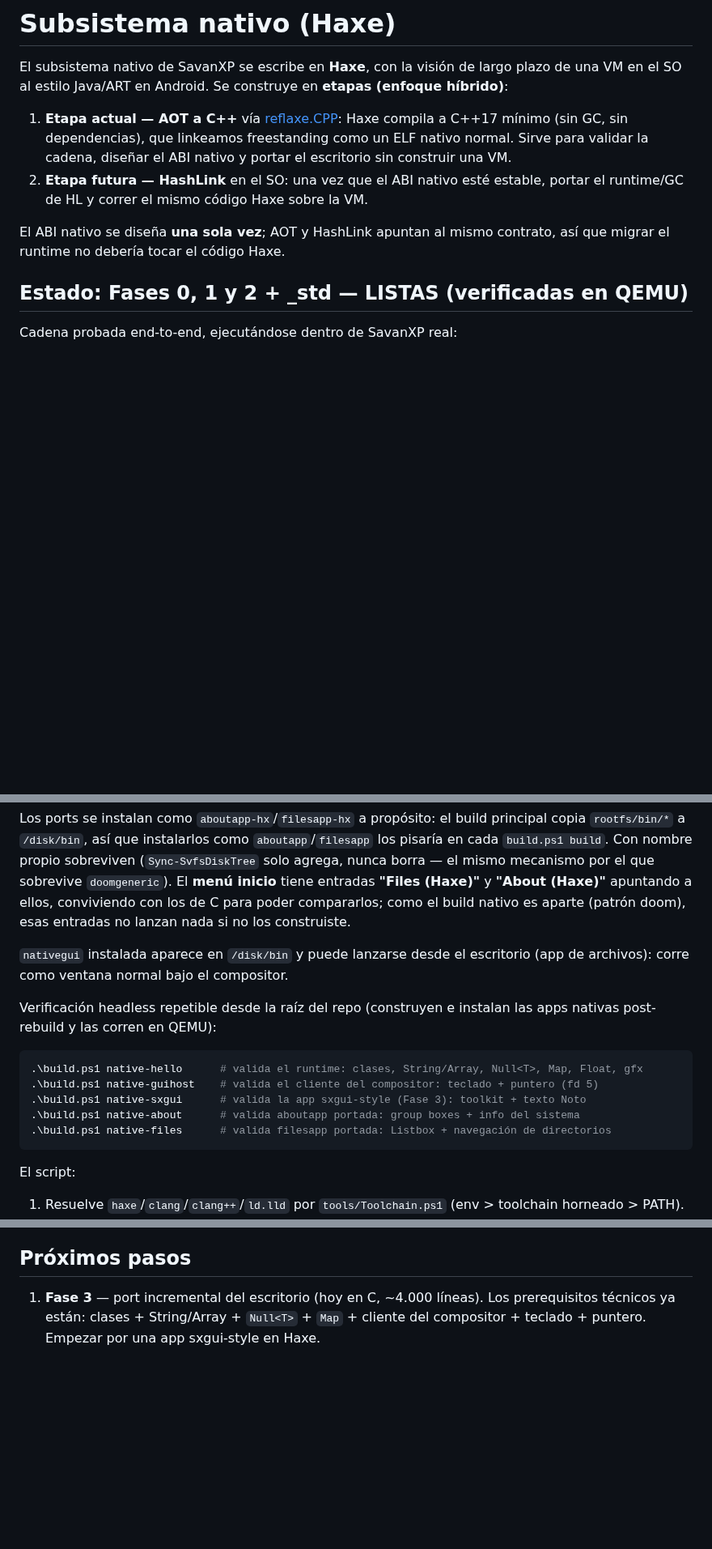
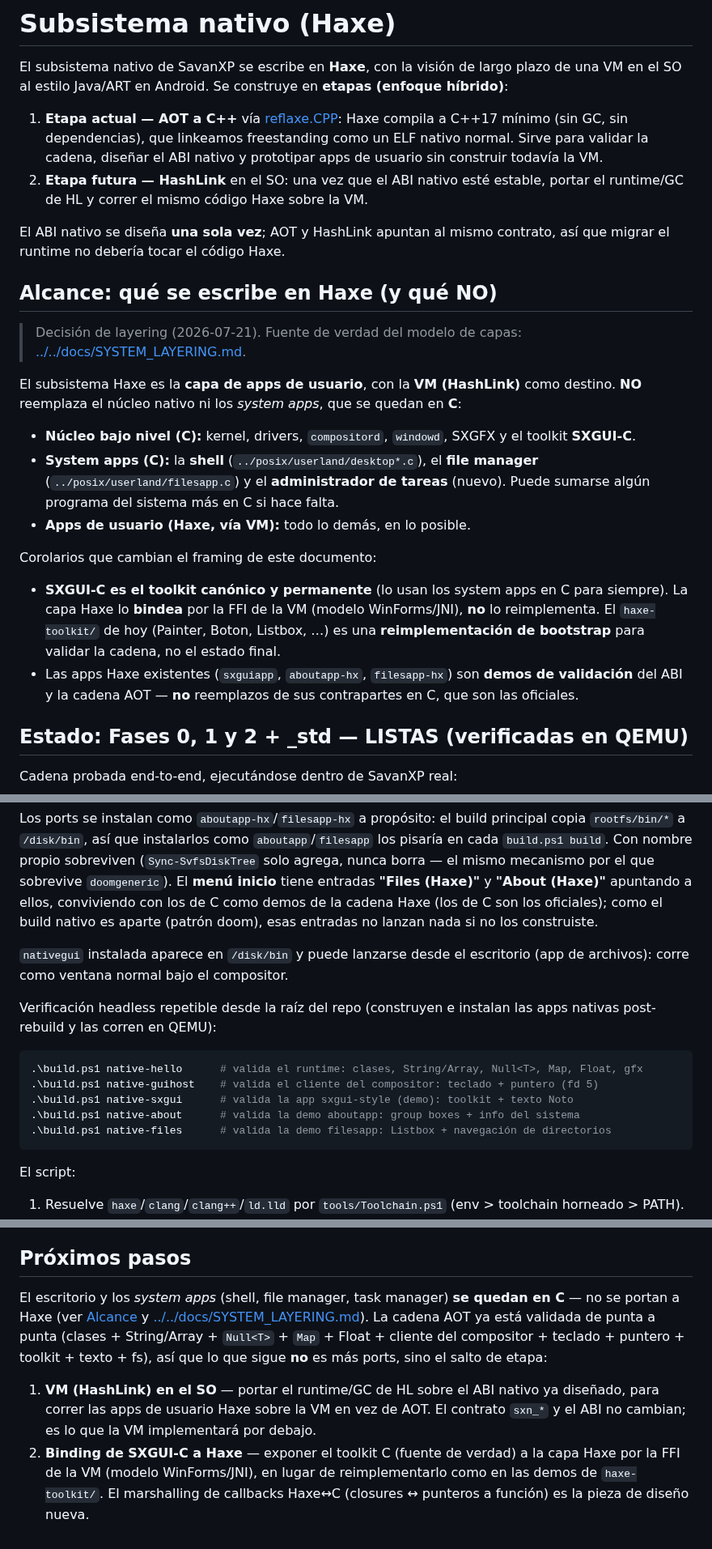
Before and after one commit to SavanDev/SavanXP, a Markdown page: subsystems/native/README.md, 3 parts joined by grey strips. Shown at 81% size. GitHub-like rendering; blank space fills up the shorter version.

````diff
--- a/subsystems/native/README.md
+++ b/subsystems/native/README.md
@@ -7,12 +7,40 @@ plazo de una VM en el SO al estilo Java/ART en Android. Se construye en
 1. **Etapa actual — AOT a C++** vía [reflaxe.CPP](https://github.com/SomeRanDev/reflaxe.CPP):
    Haxe compila a C++17 mínimo (sin GC, sin dependencias), que linkeamos
    freestanding como un ELF nativo normal. Sirve para validar la cadena,
-   diseñar el ABI nativo y portar el escritorio sin construir una VM.
+   diseñar el ABI nativo y prototipar apps de usuario sin construir todavía la
+   VM.
 2. **Etapa futura — HashLink** en el SO: una vez que el ABI nativo esté estable,
    portar el runtime/GC de HL y correr el mismo código Haxe sobre la VM.
 
 El ABI nativo se diseña **una sola vez**; AOT y HashLink apuntan al mismo
 contrato, así que migrar el runtime no debería tocar el código Haxe.
+
+## Alcance: qué se escribe en Haxe (y qué NO)
+
+> Decisión de layering (2026-07-21). Fuente de verdad del modelo de capas:
+> [../../docs/SYSTEM_LAYERING.md](../../docs/SYSTEM_LAYERING.md).
+
+El subsistema Haxe es la **capa de apps de usuario**, con la **VM (HashLink)**
+como destino. **NO** reemplaza el núcleo nativo ni los *system apps*, que se
+quedan en **C**:
+
+- **Núcleo bajo nivel (C):** kernel, drivers, `compositord`, `windowd`, SXGFX y
+  el toolkit **SXGUI-C**.
+- **System apps (C):** la **shell** (`../posix/userland/desktop*.c`), el **file
+  manager** (`../posix/userland/filesapp.c`) y el **administrador de tareas**
+  (nuevo). Puede sumarse algún programa del sistema más en C si hace falta.
+- **Apps de usuario (Haxe, vía VM):** todo lo demás, en lo posible.
+
+Corolarios que cambian el framing de este documento:
+
+- **SXGUI-C es el toolkit canónico y permanente** (lo usan los system apps en C
+  para siempre). La capa Haxe lo **bindea** por la FFI de la VM (modelo
+  WinForms/JNI), **no** lo reimplementa. El `haxe-toolkit/` de hoy (Painter,
+  Boton, Listbox, …) es una **reimplementación de bootstrap** para validar la
+  cadena, no el estado final.
+- Las apps Haxe existentes (`sxguiapp`, `aboutapp-hx`, `filesapp-hx`) son
+  **demos de validación** del ABI y la cadena AOT — **no** reemplazos de sus
+  contrapartes en C, que son las oficiales.
 
 ## Estado: Fases 0, 1 y 2 + _std — LISTAS (verificadas en QEMU)
 
@@ -173,8 +205,9 @@ principal copia `rootfs/bin/*` a `/disk/bin`, así que instalarlos como
 sobreviven (`Sync-SvfsDiskTree` solo agrega, nunca borra — el mismo mecanismo
 por el que sobrevive `doomgeneric`). El **menú inicio** tiene entradas
 **"Files (Haxe)"** y **"About (Haxe)"** apuntando a ellos, conviviendo con los
-de C para poder compararlos; como el build nativo es aparte (patrón doom), esas
-entradas no lanzan nada si no los construiste.
+de C como demos de la cadena Haxe (los de C son los oficiales); como el build
+nativo es aparte (patrón doom), esas entradas no lanzan nada si no los
+construiste.
 
 `nativegui` instalada aparece en `/disk/bin` y puede lanzarse desde el
 escritorio (app de archivos): corre como ventana normal bajo el compositor.
@@ -185,9 +218,9 @@ las apps nativas post-rebuild y las corren en QEMU):
 ```powershell
 .\build.ps1 native-hello      # valida el runtime: clases, String/Array, Null<T>, Map, Float, gfx
 .\build.ps1 native-guihost    # valida el cliente del compositor: teclado + puntero (fd 5)
-.\build.ps1 native-sxgui      # valida la app sxgui-style (Fase 3): toolkit + texto Noto
-.\build.ps1 native-about      # valida aboutapp portada: group boxes + info del sistema
-.\build.ps1 native-files      # valida filesapp portada: Listbox + navegación de directorios
+.\build.ps1 native-sxgui      # valida la app sxgui-style (demo): toolkit + texto Noto
+.\build.ps1 native-about      # valida la demo aboutapp: group boxes + info del sistema
+.\build.ps1 native-files      # valida la demo filesapp: Listbox + navegación de directorios
 ```
 
 El script:
@@ -374,7 +407,18 @@ invoca y, sin `-Install`, no toca `build/disk.img`.
 
 ## Próximos pasos
 
-1. **Fase 3** — port incremental del escritorio (hoy en C, ~4.000 líneas). Los
-   prerequisitos técnicos ya están: clases + String/Array + `Null<T>` + `Map` +
-   cliente del compositor + teclado + puntero. Empezar por una app sxgui-style
-   en Haxe.
+El escritorio y los *system apps* (shell, file manager, task manager) **se
+quedan en C** — no se portan a Haxe (ver [Alcance](#alcance-qué-se-escribe-en-haxe-y-qué-no)
+y [../../docs/SYSTEM_LAYERING.md](../../docs/SYSTEM_LAYERING.md)). La cadena AOT
+ya está validada de punta a punta (clases + String/Array + `Null<T>` + `Map` +
+Float + cliente del compositor + teclado + puntero + toolkit + texto + fs), así
+que lo que sigue **no** es más ports, sino el salto de etapa:
+
+1. **VM (HashLink) en el SO** — portar el runtime/GC de HL sobre el ABI nativo
+   ya diseñado, para correr las apps de usuario Haxe sobre la VM en vez de AOT.
+   El contrato `sxn_*` y el ABI no cambian; es lo que la VM implementará por
+   debajo.
+2. **Binding de SXGUI-C a Haxe** — exponer el toolkit C (fuente de verdad) a la
+   capa Haxe por la FFI de la VM (modelo WinForms/JNI), en lugar de
+   reimplementarlo como en las demos de `haxe-toolkit/`. El marshalling de
+   callbacks Haxe↔C (closures ↔ punteros a función) es la pieza de diseño nueva.
````
Also changed, not shown: other parts of subsystems/native/README.md (+9 -5 lines), docs/SYSTEM_LAYERING.md (added, +125 -0 lines).
